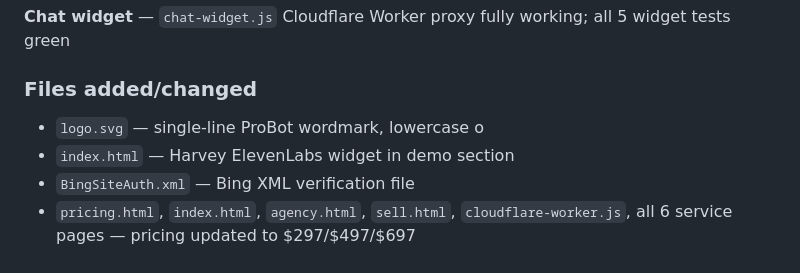
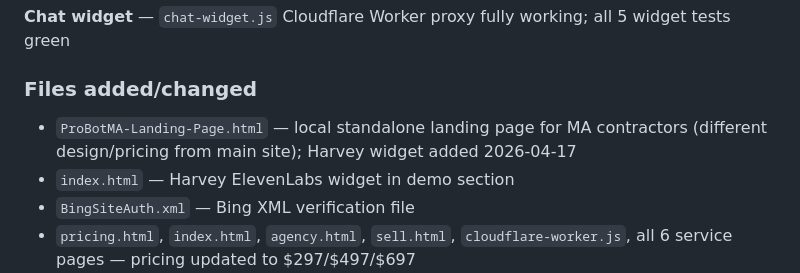
Before and after one commit to Coachmack9/Coachmack9, a Markdown page: CLAUDE.md, the part around the change. Drawn GitHub-style.

Commit message:
Note ProBotMA landing page in CLAUDE.md
https://claude.ai/code/session_014xjaPVCjyYDNkcA89gnT4z

```diff
--- a/CLAUDE.md
+++ b/CLAUDE.md
@@ -394,7 +394,7 @@ When adding or modifying interactive elements:
 **Chat widget** — `chat-widget.js` Cloudflare Worker proxy fully working; all 5 widget tests green
 
 ### Files added/changed
-- `logo.svg` — single-line ProBot wordmark, lowercase o
+- `ProBotMA-Landing-Page.html` — local standalone landing page for MA contractors (different design/pricing from main site); Harvey widget added 2026-04-17
 - `index.html` — Harvey ElevenLabs widget in demo section
 - `BingSiteAuth.xml` — Bing XML verification file
 - `pricing.html`, `index.html`, `agency.html`, `sell.html`, `cloudflare-worker.js`, all 6 service pages — pricing updated to $297/$497/$697
```
